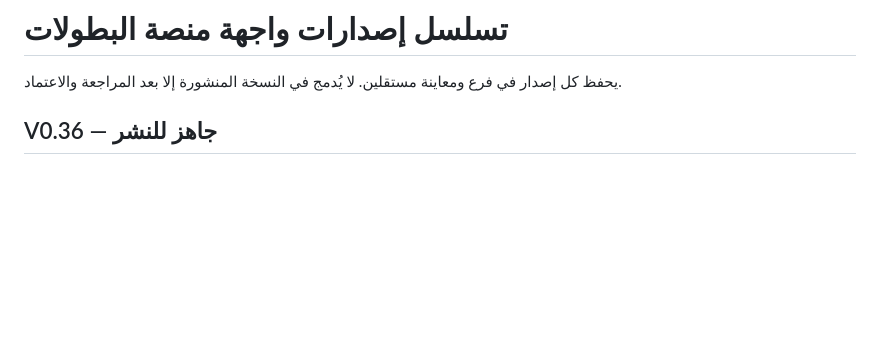
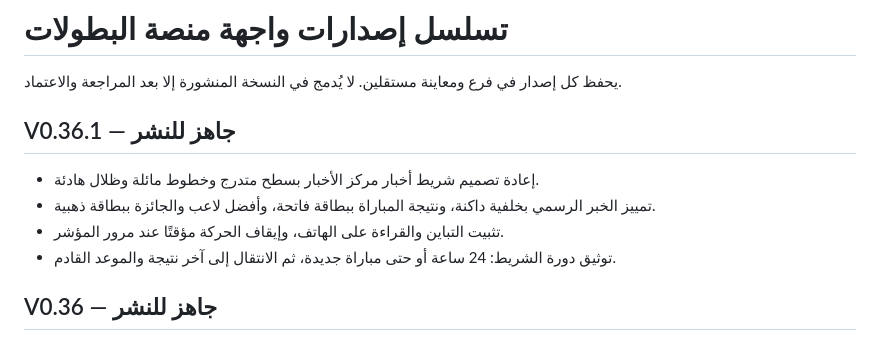
Before and after one commit to gido70/football-championships, a Markdown page: VERSIONS.md, the part around the change. Drawn GitHub-style; blank space fills up the shorter version.

Commit message:
V0.36.1: style the Smart News ticker (VERSIONS.md)

```diff
--- a/VERSIONS.md
+++ b/VERSIONS.md
@@ -1,6 +1,13 @@
 # تسلسل إصدارات واجهة منصة البطولات
 
 يحفظ كل إصدار في فرع ومعاينة مستقلين. لا يُدمج في النسخة المنشورة إلا بعد المراجعة والاعتماد.
+
+## V0.36.1 — جاهز للنشر
+
+- إعادة تصميم شريط أخبار مركز الأخبار بسطح متدرج وخطوط مائلة وظلال هادئة.
+- تمييز الخبر الرسمي بخلفية داكنة، ونتيجة المباراة ببطاقة فاتحة، وأفضل لاعب والجائزة ببطاقة ذهبية.
+- تثبيت التباين والقراءة على الهاتف، وإيقاف الحركة مؤقتًا عند مرور المؤشر.
+- توثيق دورة الشريط: 24 ساعة أو حتى مباراة جديدة، ثم الانتقال إلى آخر نتيجة والموعد القادم.
 
 ## V0.36 — جاهز للنشر
 
```
